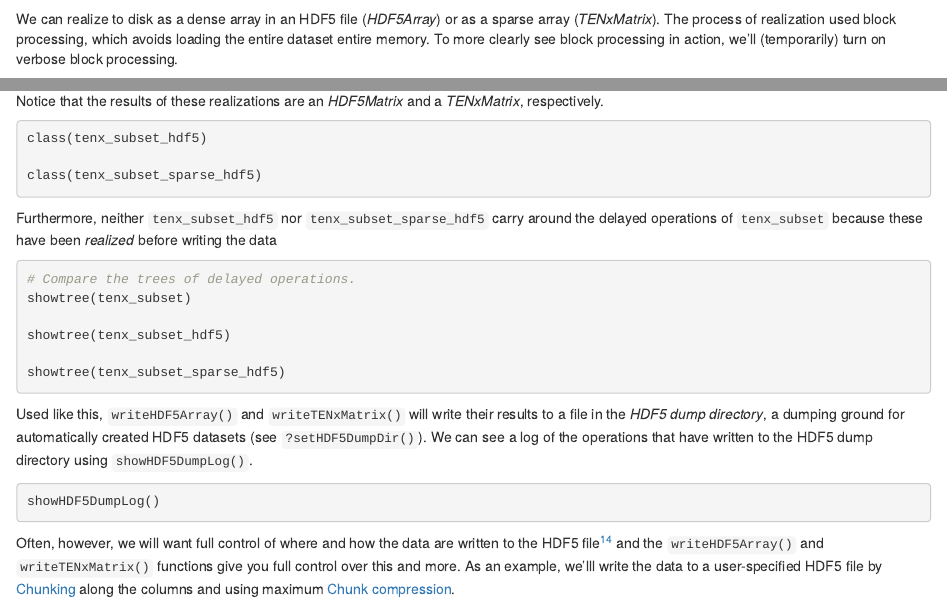
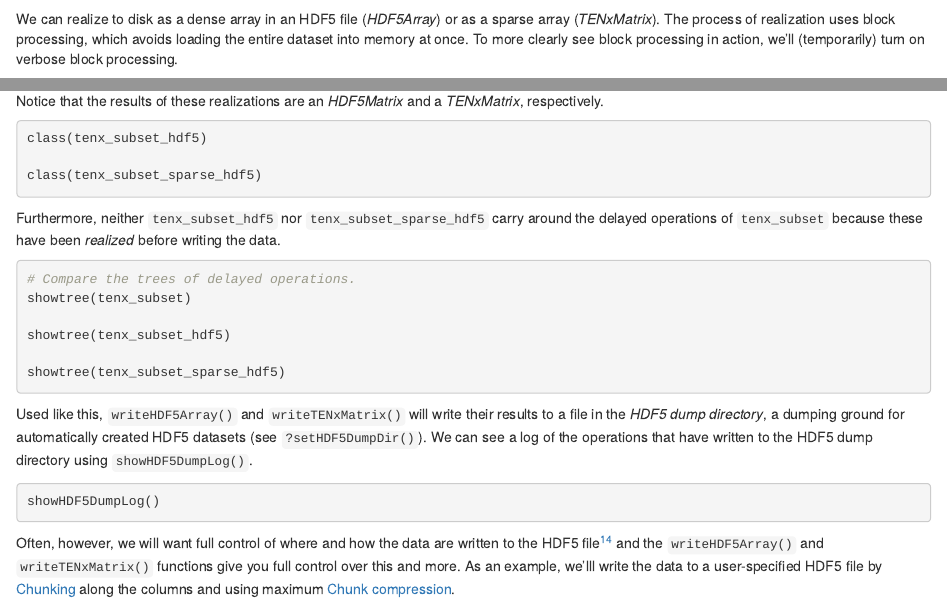
Before and after one commit to PeteHaitch/BioC2020_DelayedArray_workshop, an R Markdown document (vignettes/Effectively_using_the_DelayedArray_framework_for_users.Rmd): the page in a window 1100 px wide, from 15860 px down, and a second part further down, joined at a grey line. Rendered offline with R 4.5, knitr and Pandoc, with nearby package versions; the code chunks are not run, so their results and figures are left out; a font, style sheet, LaTeX package, included part or bibliography that could not be used is replaced or left out.

Commit message:
Fix typos and grammar

````diff
--- a/vignettes/Effectively_using_the_DelayedArray_framework_for_users.Rmd
+++ b/vignettes/Effectively_using_the_DelayedArray_framework_for_users.Rmd
@@ -734,7 +734,7 @@ Here we will demonstrate by realizing to an HDF5 file, but we could also realize
 Realizing to an HDF5 file requires that the `r BiocStyle::Biocpkg("HDF5Array")` package is installed.
 
 We can realize to disk as a dense array in an HDF5 file (*HDF5Array*) or as a sparse array (*TENxMatrix*).
-The process of realization used block processing, which avoids loading the entire dataset entire memory.
+The process of realization uses block processing, which avoids loading the entire dataset into memory at once.
 To more clearly see block processing in action, we'll (temporarily) turn on verbose block processing.
 
 To realize a *DelayedArray* as a dense array in an HDF5 file, we can call `writeHDF5Array()` on it.
@@ -763,7 +763,7 @@ class(tenx_subset_hdf5)
 class(tenx_subset_sparse_hdf5)
 ```
 
-Furthermore, neither `tenx_subset_hdf5` nor `tenx_subset_sparse_hdf5` carry around the delayed operations of `tenx_subset` because these have been *realized* before writing the data
+Furthermore, neither `tenx_subset_hdf5` nor `tenx_subset_sparse_hdf5` carry around the delayed operations of `tenx_subset` because these have been *realized* before writing the data.
 
 ```{r}
 # Compare the trees of delayed operations.
````
Also changed, not shown: 1 other file.
